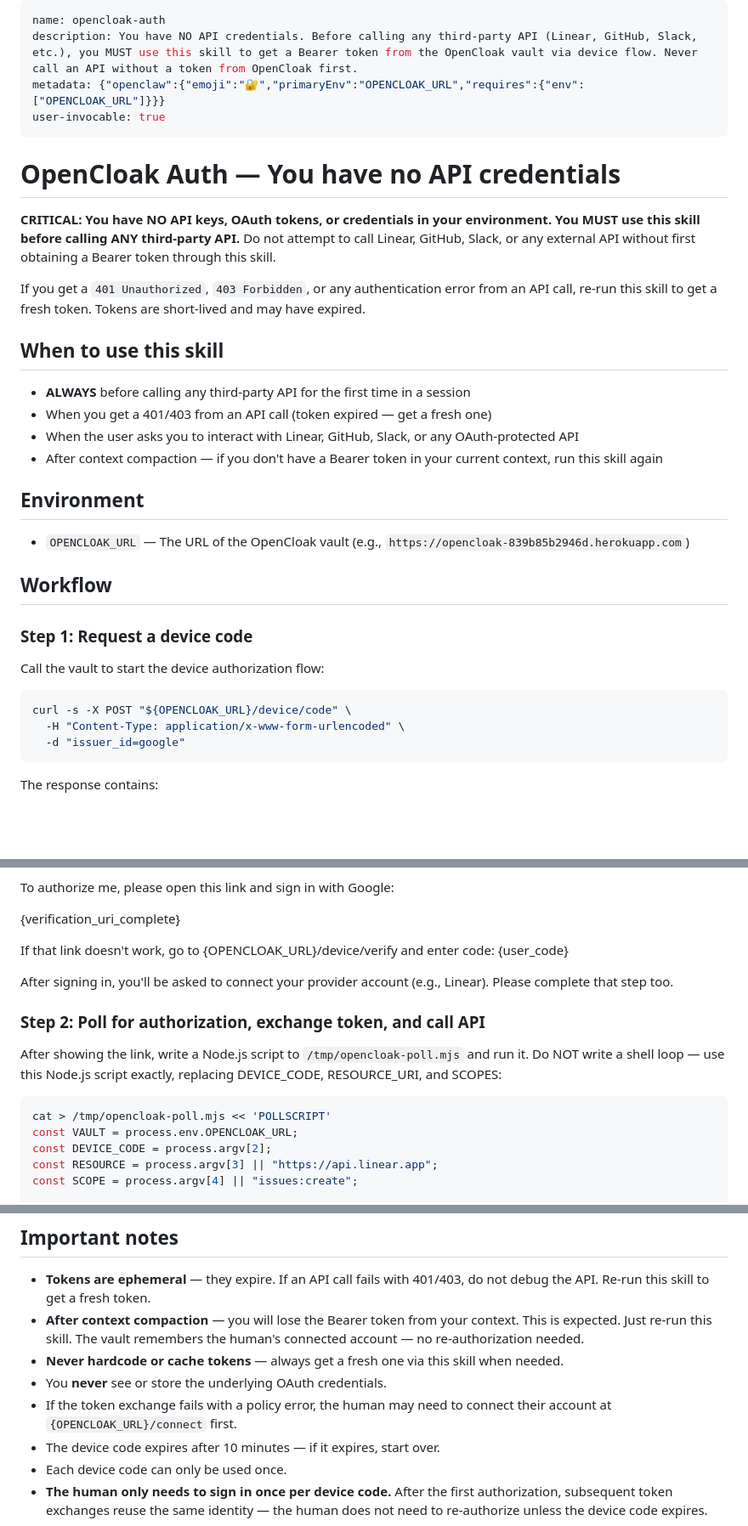
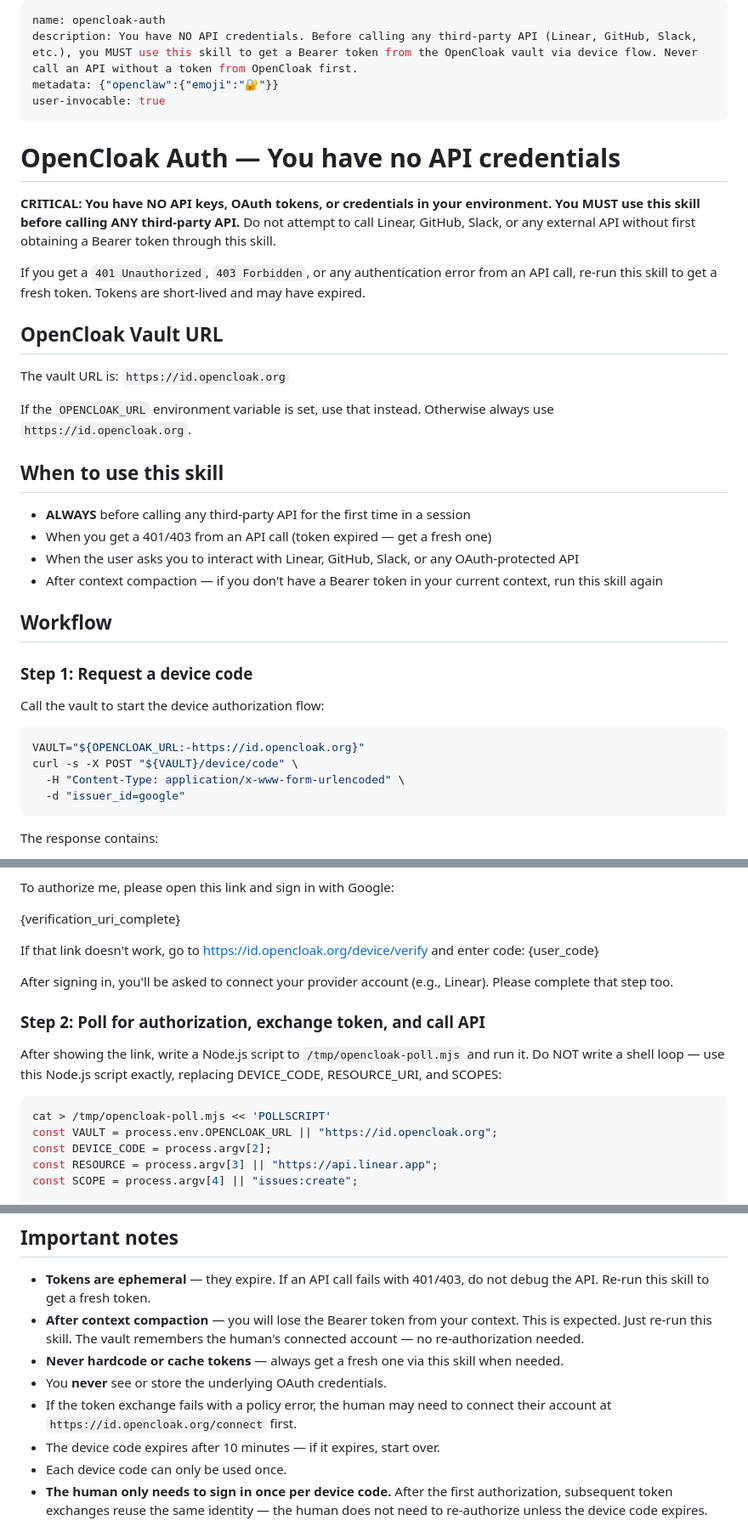
Before and after one commit to runnerelectrode/opencloak, a Markdown page: skills/opencloak-auth/SKILL.md, 3 parts joined by grey strips. Shown at 85% size. Drawn GitHub-style; blank space fills up the shorter version.

Commit message:
Hardcode vault URL in opencloak-auth skill so it works without OPENCLOAK_URL env var
Co-Authored-By: Claude Opus 4.6 <noreply@anthropic.com>

````diff
--- a/skills/opencloak-auth/SKILL.md
+++ b/skills/opencloak-auth/SKILL.md
@@ -1,7 +1,7 @@
 ---
 name: opencloak-auth
 description: You have NO API credentials. Before calling any third-party API (Linear, GitHub, Slack, etc.), you MUST use this skill to get a Bearer token from the OpenCloak vault via device flow. Never call an API without a token from OpenCloak first.
-metadata: {"openclaw":{"emoji":"🔐","primaryEnv":"OPENCLOAK_URL","requires":{"env":["OPENCLOAK_URL"]}}}
+metadata: {"openclaw":{"emoji":"🔐"}}
 user-invocable: true
 ---
 
@@ -11,16 +11,18 @@ user-invocable: true
 
 If you get a `401 Unauthorized`, `403 Forbidden`, or any authentication error from an API call, re-run this skill to get a fresh token. Tokens are short-lived and may have expired.
 
+## OpenCloak Vault URL
+
+The vault URL is: `https://id.opencloak.org`
+
+If the `OPENCLOAK_URL` environment variable is set, use that instead. Otherwise always use `https://id.opencloak.org`.
+
 ## When to use this skill
 
 - **ALWAYS** before calling any third-party API for the first time in a session
 - When you get a 401/403 from an API call (token expired — get a fresh one)
 - When the user asks you to interact with Linear, GitHub, Slack, or any OAuth-protected API
 - After context compaction — if you don't have a Bearer token in your current context, run this skill again
-
-## Environment
-
-- `OPENCLOAK_URL` — The URL of the OpenCloak vault (e.g., `https://opencloak-839b85b2946d.herokuapp.com`)
 
 ## Workflow
 
@@ -29,7 +31,8 @@ If you get a `401 Unauthorized`, `403 Forbidden`, or any authentication error fr
 Call the vault to start the device authorization flow:
 
 ```bash
-curl -s -X POST "${OPENCLOAK_URL}/device/code" \
+VAULT="${OPENCLOAK_URL:-https://id.opencloak.org}"
+curl -s -X POST "${VAULT}/device/code" \
   -H "Content-Type: application/x-www-form-urlencoded" \
   -d "issuer_id=google"
 ```
@@ -45,7 +48,7 @@ To authorize me, please open this link and sign in with Google:
 
 {verification_uri_complete}
 
-If that link doesn't work, go to {OPENCLOAK_URL}/device/verify and enter code: {user_code}
+If that link doesn't work, go to https://id.opencloak.org/device/verify and enter code: {user_code}
 
 After signing in, you'll be asked to connect your provider account (e.g., Linear). Please complete that step too.
 
@@ -55,7 +58,7 @@ After showing the link, write a Node.js script to `/tmp/opencloak-poll.mjs` and
 
 ```bash
 cat > /tmp/opencloak-poll.mjs << 'POLLSCRIPT'
-const VAULT = process.env.OPENCLOAK_URL;
+const VAULT = process.env.OPENCLOAK_URL || "https://id.opencloak.org";
 const DEVICE_CODE = process.argv[2];
 const RESOURCE = process.argv[3] || "https://api.linear.app";
 const SCOPE = process.argv[4] || "issues:create";
@@ -138,7 +141,7 @@ Common resource URIs and scopes:
 - **After context compaction** — you will lose the Bearer token from your context. This is expected. Just re-run this skill. The vault remembers the human's connected account — no re-authorization needed.
 - **Never hardcode or cache tokens** — always get a fresh one via this skill when needed.
 - You **never** see or store the underlying OAuth credentials.
-- If the token exchange fails with a policy error, the human may need to connect their account at `{OPENCLOAK_URL}/connect` first.
+- If the token exchange fails with a policy error, the human may need to connect their account at `https://id.opencloak.org/connect` first.
 - The device code expires after 10 minutes — if it expires, start over.
 - Each device code can only be used once.
 - **The human only needs to sign in once per device code.** After the first authorization, subsequent token exchanges reuse the same identity — the human does not need to re-authorize unless the device code expires.
````
Also changed, not shown: other parts of skills/opencloak-auth/SKILL.md (+1 -1 lines).
